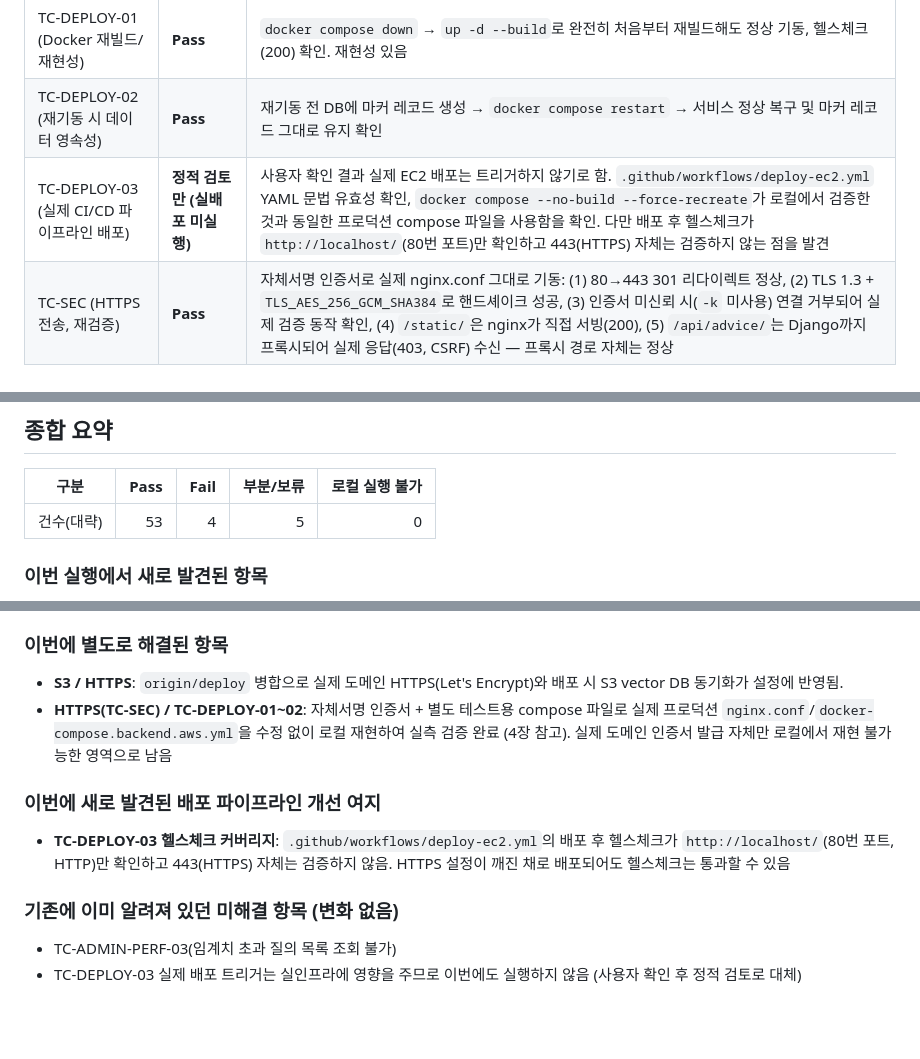
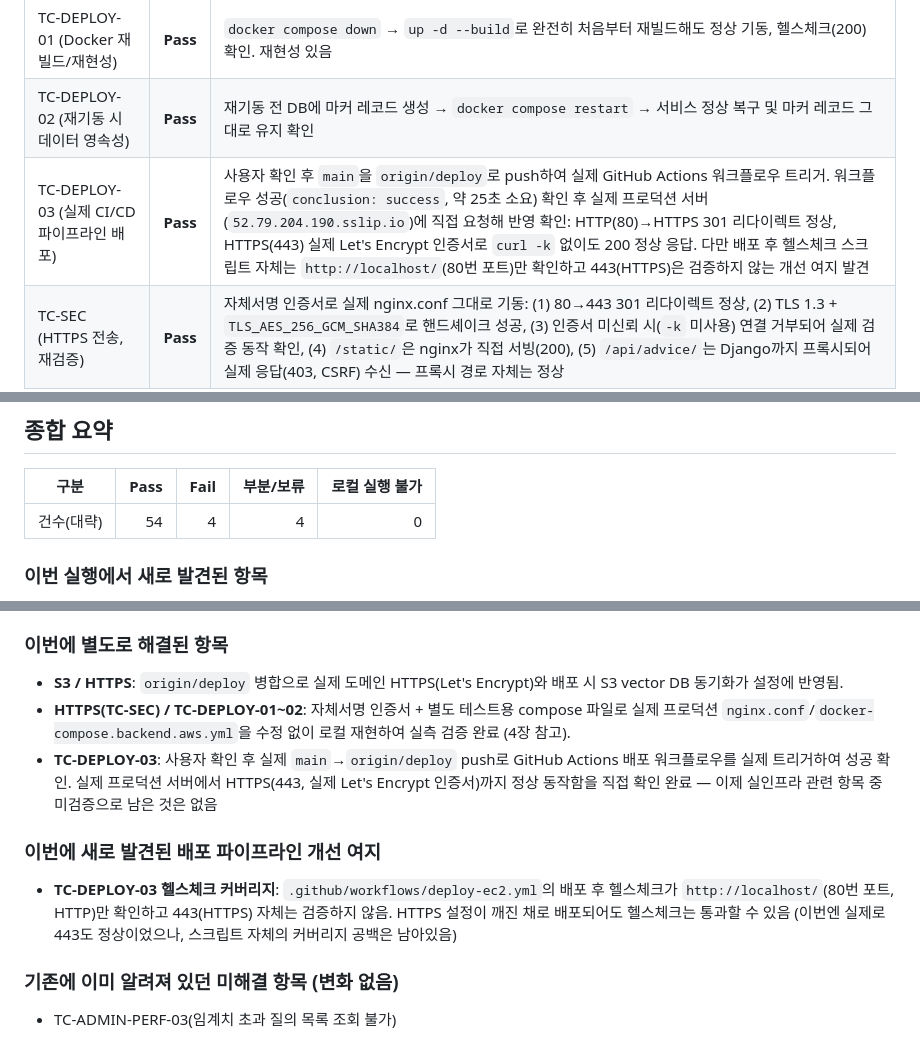
Before and after one commit to hijun318-eng/law_project2, a Markdown page: doc/테스트_실행_결과_v1.0.md, 3 parts joined by grey strips. Rendered like a GitHub page; blank space fills up the shorter version.

Commit message:
test: TC-DEPLOY-03 실제 배포 검증 결과 반영
사용자 확인 후 main을 origin/deploy로 push하여 실제 GitHub Actions EC2 배포 워크플로우를
트리거, 성공 확인. 실제 프로덕션 서버(52.79.204.190.sslip.io)에서 HTTP->HTTPS 리다이렉트와
실제 Let's Encrypt 인증서 기반 443 응답까지 직접 확인해 Pass로 반영.

Co-Authored-By: Claude Sonnet 5 <noreply@anthropic.com>

```diff
--- a/doc/테스트_실행_결과_v1.0.md
+++ b/doc/테스트_실행_결과_v1.0.md
@@ -145,7 +145,7 @@
 |---|---|---|
 | TC-DEPLOY-01 (Docker 재빌드/재현성) | **Pass** | `docker compose down` → `up -d --build`로 완전히 처음부터 재빌드해도 정상 기동, 헬스체크(200) 확인. 재현성 있음 |
 | TC-DEPLOY-02 (재기동 시 데이터 영속성) | **Pass** | 재기동 전 DB에 마커 레코드 생성 → `docker compose restart` → 서비스 정상 복구 및 마커 레코드 그대로 유지 확인 |
-| TC-DEPLOY-03 (실제 CI/CD 파이프라인 배포) | **정적 검토만 (실배포 미실행)** | 사용자 확인 결과 실제 EC2 배포는 트리거하지 않기로 함. `.github/workflows/deploy-ec2.yml` YAML 문법 유효성 확인, `docker compose --no-build --force-recreate`가 로컬에서 검증한 것과 동일한 프로덕션 compose 파일을 사용함을 확인. 다만 배포 후 헬스체크가 `http://localhost/`(80번 포트)만 확인하고 443(HTTPS) 자체는 검증하지 않는 점을 발견 |
+| TC-DEPLOY-03 (실제 CI/CD 파이프라인 배포) | **Pass** | 사용자 확인 후 `main`을 `origin/deploy`로 push하여 실제 GitHub Actions 워크플로우 트리거. 워크플로우 성공(`conclusion: success`, 약 25초 소요) 확인 후 실제 프로덕션 서버(`52.79.204.190.sslip.io`)에 직접 요청해 반영 확인: HTTP(80)→HTTPS 301 리다이렉트 정상, HTTPS(443) 실제 Let's Encrypt 인증서로 `curl -k` 없이도 200 정상 응답. 다만 배포 후 헬스체크 스크립트 자체는 `http://localhost/`(80번 포트)만 확인하고 443(HTTPS)은 검증하지 않는 개선 여지 발견 |
 | TC-SEC (HTTPS 전송, 재검증) | **Pass** | 자체서명 인증서로 실제 nginx.conf 그대로 기동: (1) 80→443 301 리다이렉트 정상, (2) TLS 1.3 + `TLS_AES_256_GCM_SHA384`로 핸드셰이크 성공, (3) 인증서 미신뢰 시(`-k` 미사용) 연결 거부되어 실제 검증 동작 확인, (4) `/static/`은 nginx가 직접 서빙(200), (5) `/api/advice/`는 Django까지 프록시되어 실제 응답(403, CSRF) 수신 — 프록시 경로 자체는 정상 |
 
 ## 4.2 반응형 UI 및 보안
@@ -164,7 +164,7 @@
 
 | 구분 | Pass | Fail | 부분/보류 | 로컬 실행 불가 |
 |---|---:|---:|---:|---:|
-| 건수(대략) | 53 | 4 | 5 | 0 |
+| 건수(대략) | 54 | 4 | 4 | 0 |
 
 ### 이번 실행에서 새로 발견된 항목
 - **TC-QA-03**: 순수 절차 질문에도 판례/법령 검색이 생략되지 않음
@@ -177,11 +177,11 @@
 
 ### 이번에 별도로 해결된 항목
 - **S3 / HTTPS**: `origin/deploy` 병합으로 실제 도메인 HTTPS(Let's Encrypt)와 배포 시 S3 vector DB 동기화가 설정에 반영됨.
-- **HTTPS(TC-SEC) / TC-DEPLOY-01~02**: 자체서명 인증서 + 별도 테스트용 compose 파일로 실제 프로덕션 `nginx.conf`/`docker-compose.backend.aws.yml`을 수정 없이 로컬 재현하여 실측 검증 완료 (4장 참고). 실제 도메인 인증서 발급 자체만 로컬에서 재현 불가능한 영역으로 남음
+- **HTTPS(TC-SEC) / TC-DEPLOY-01~02**: 자체서명 인증서 + 별도 테스트용 compose 파일로 실제 프로덕션 `nginx.conf`/`docker-compose.backend.aws.yml`을 수정 없이 로컬 재현하여 실측 검증 완료 (4장 참고).
+- **TC-DEPLOY-03**: 사용자 확인 후 실제 `main`→`origin/deploy` push로 GitHub Actions 배포 워크플로우를 실제 트리거하여 성공 확인. 실제 프로덕션 서버에서 HTTPS(443, 실제 Let's Encrypt 인증서)까지 정상 동작함을 직접 확인 완료 — 이제 실인프라 관련 항목 중 미검증으로 남은 것은 없음
 
 ### 이번에 새로 발견된 배포 파이프라인 개선 여지
-- **TC-DEPLOY-03 헬스체크 커버리지**: `.github/workflows/deploy-ec2.yml`의 배포 후 헬스체크가 `http://localhost/`(80번 포트, HTTP)만 확인하고 443(HTTPS) 자체는 검증하지 않음. HTTPS 설정이 깨진 채로 배포되어도 헬스체크는 통과할 수 있음
+- **TC-DEPLOY-03 헬스체크 커버리지**: `.github/workflows/deploy-ec2.yml`의 배포 후 헬스체크가 `http://localhost/`(80번 포트, HTTP)만 확인하고 443(HTTPS) 자체는 검증하지 않음. HTTPS 설정이 깨진 채로 배포되어도 헬스체크는 통과할 수 있음 (이번엔 실제로 443도 정상이었으나, 스크립트 자체의 커버리지 공백은 남아있음)
 
 ### 기존에 이미 알려져 있던 미해결 항목 (변화 없음)
 - TC-ADMIN-PERF-03(임계치 초과 질의 목록 조회 불가)
-- TC-DEPLOY-03 실제 배포 트리거는 실인프라에 영향을 주므로 이번에도 실행하지 않음 (사용자 확인 후 정적 검토로 대체)
```
